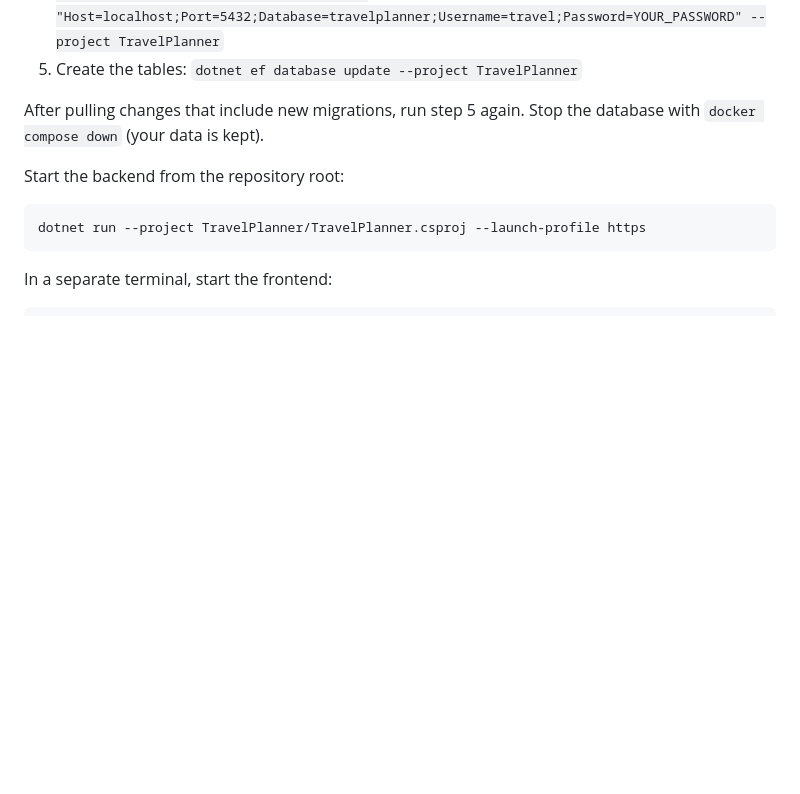
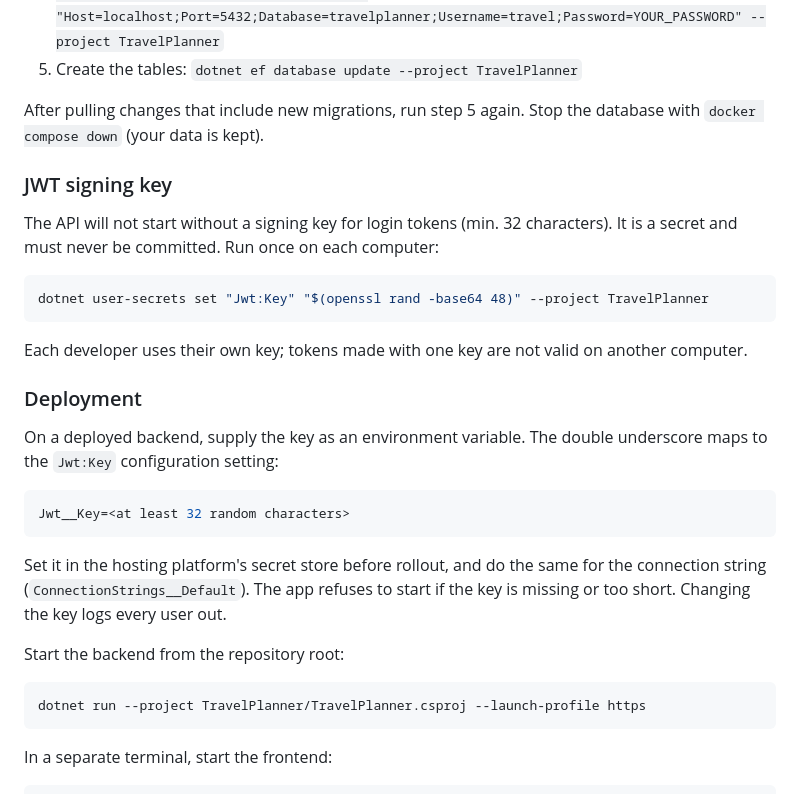
Before and after one commit to UrteLen/Travel-planning-platform, a Markdown page: README.md, the part around the change. GitHub-like rendering; blank space fills up the shorter version.

Commit message:
JWTF signing key

````diff
--- a/README.md
+++ b/README.md
@@ -45,6 +45,30 @@ Requires Docker Desktop. Run these once, from the repository root:
 After pulling changes that include new migrations, run step 5 again.
 Stop the database with `docker compose down` (your data is kept).
 
+### JWT signing key
+
+The API will not start without a signing key for login tokens (min. 32 characters).
+It is a secret and must never be committed. Run once on each computer:
+
+```sh
+dotnet user-secrets set "Jwt:Key" "$(openssl rand -base64 48)" --project TravelPlanner
+```
+
+Each developer uses their own key; tokens made with one key are not valid on another computer.
+
+### Deployment
+
+On a deployed backend, supply the key as an environment variable. The double underscore
+maps to the `Jwt:Key` configuration setting:
+
+```sh
+Jwt__Key=<at least 32 random characters>
+```
+
+Set it in the hosting platform's secret store before rollout, and do the same for the
+connection string (`ConnectionStrings__Default`). The app refuses to start if the key is
+missing or too short. Changing the key logs every user out.
+
 Start the backend from the repository root:
 
 ```sh
````
